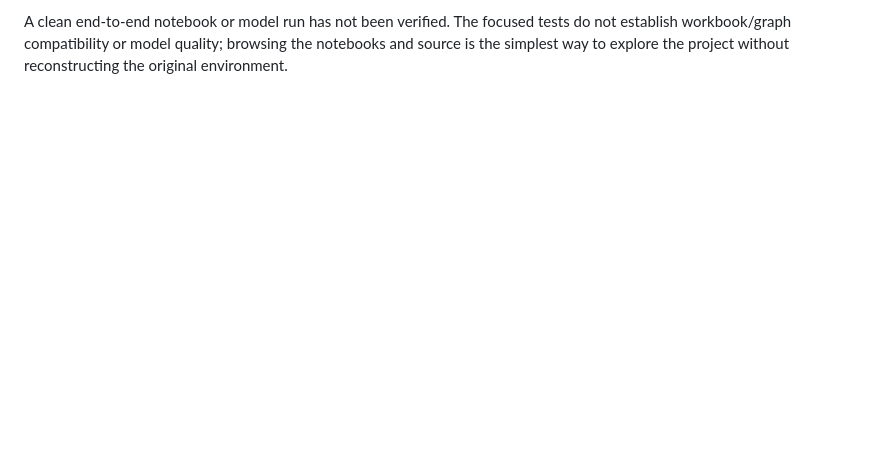
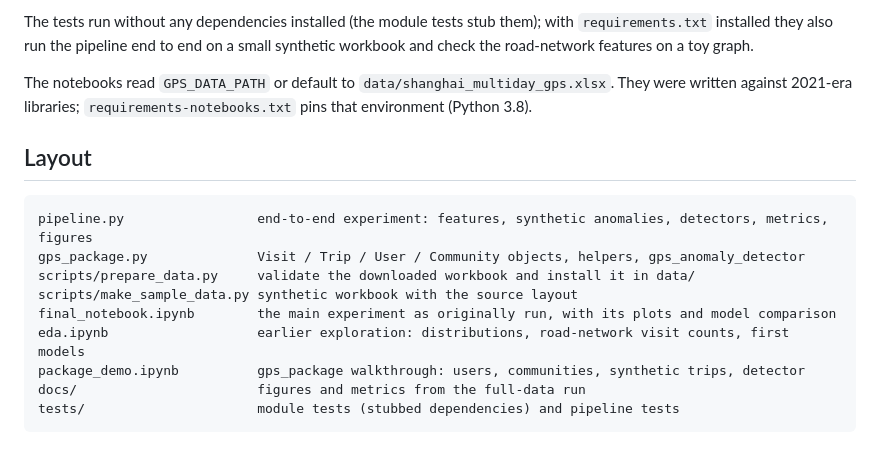
Before and after one commit to vvaynethomas/gps_project, a Markdown page: README.md, the part around one of its changes. GitHub-like rendering; blank space fills up the shorter version.

````diff
--- a/README.md
+++ b/README.md
@@ -76,2 +73,18 @@ The repository also contains saved graph/detector pickle files. Pickle loading c
 
-A clean end-to-end notebook or model run has not been verified. The focused tests do not establish workbook/graph compatibility or model quality; browsing the notebooks and source is the simplest way to explore the project without reconstructing the original environment.
+The tests run without any dependencies installed (the module tests stub them); with `requirements.txt` installed they also run the pipeline end to end on a small synthetic workbook and check the road-network features on a toy graph.
+
+The notebooks read `GPS_DATA_PATH` or default to `data/shanghai_multiday_gps.xlsx`. They were written against 2021-era libraries; `requirements-notebooks.txt` pins that environment (Python 3.8).
+
+## Layout
+
+```
+pipeline.py                 end-to-end experiment: features, synthetic anomalies, detectors, metrics, figures
+gps_package.py              Visit / Trip / User / Community objects, helpers, gps_anomaly_detector
+scripts/prepare_data.py     validate the downloaded workbook and install it in data/
+scripts/make_sample_data.py synthetic workbook with the source layout
+final_notebook.ipynb        the main experiment as originally run, with its plots and model comparison
+eda.ipynb                   earlier exploration: distributions, road-network visit counts, first models
+package_demo.ipynb          gps_package walkthrough: users, communities, synthetic trips, detector
+docs/                       figures and metrics from the full-data run
+tests/                      module tests (stubbed dependencies) and pipeline tests
+```
````
Also changed, not shown: other parts of README.md (+45 -48 lines), docs/figures/decision_boundaries.png (added), docs/figures/trip_starts_by_hour.png (added), 1 other file.
